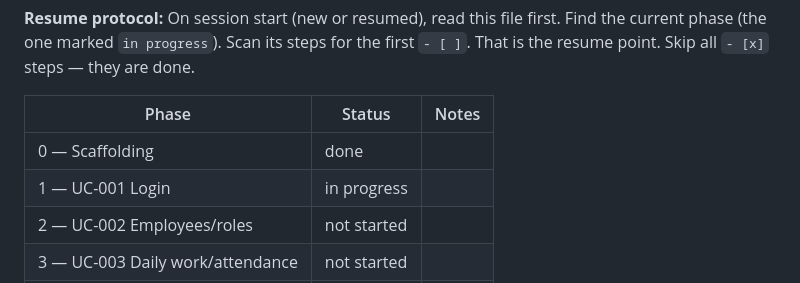
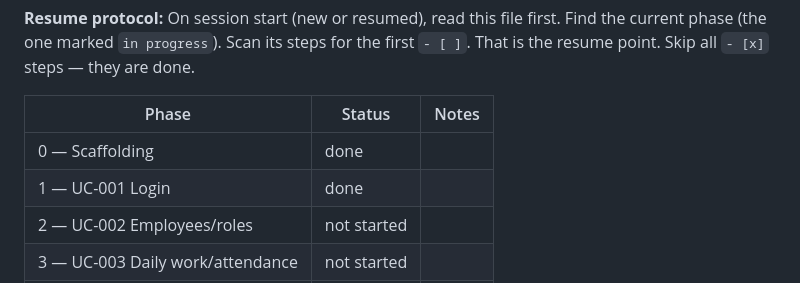
Before and after one commit to hazemkhaled98/ClinicOS, a Markdown page: docs/roadmap.md, the part around the change. GitHub-like rendering.

```diff
--- a/docs/roadmap.md
+++ b/docs/roadmap.md
@@ -95,7 +95,7 @@ This plan is copied to `docs/roadmap.md` at the start of Phase 0 and committed
 | Phase | Status | Notes |
 |---|---|---|
 | 0 — Scaffolding | done | |
-| 1 — UC-001 Login | in progress | |
+| 1 — UC-001 Login | done | |
 | 2 — UC-002 Employees/roles | not started | |
 | 3 — UC-003 Daily work/attendance | not started | |
 | 4 — UC-004/005 Evaluation | not started | |
```
Also changed, not shown: CLAUDE.md (+4 -3 lines).
